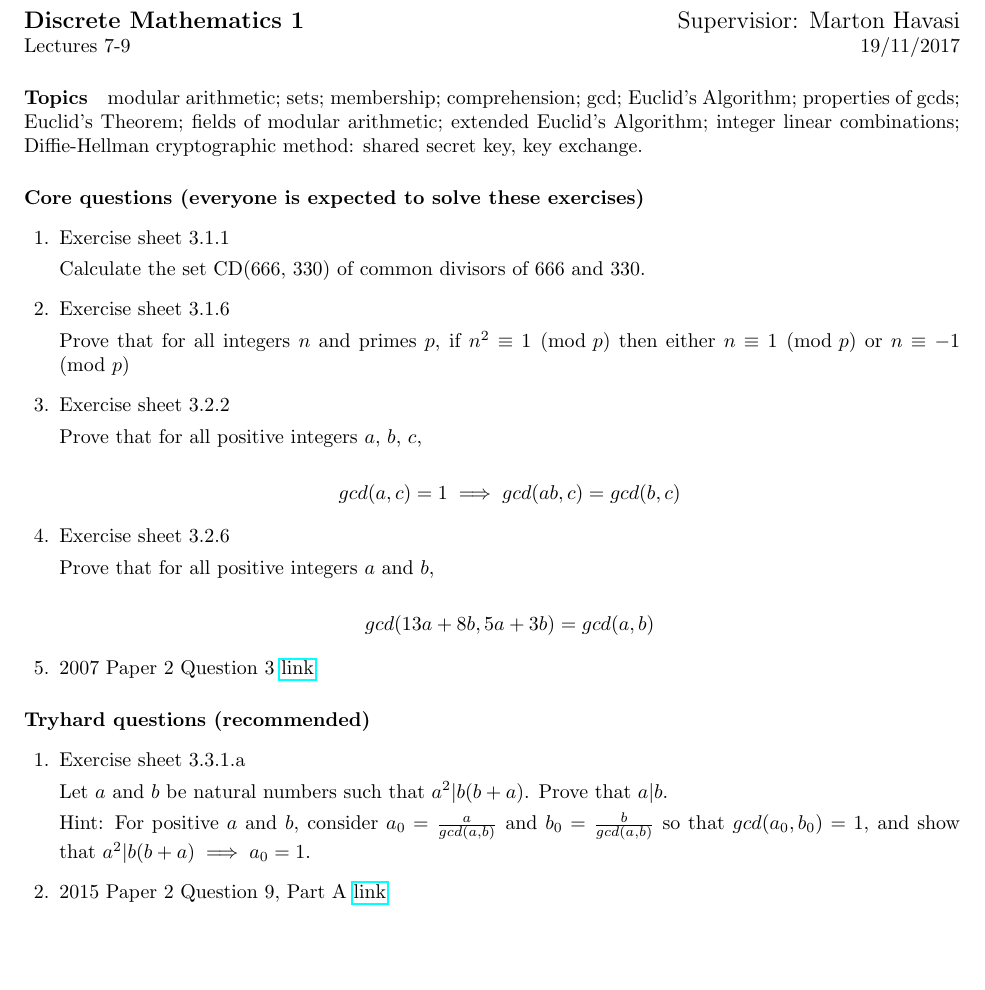
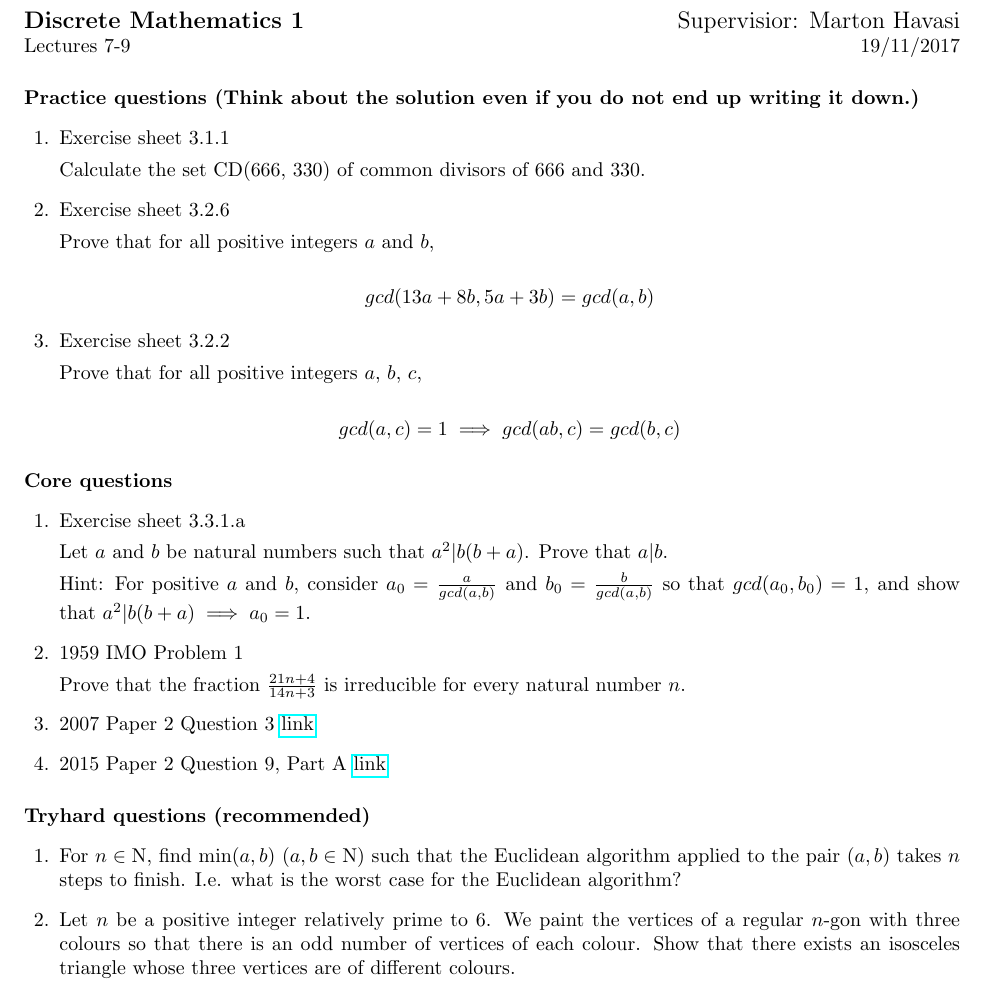
Before and after one commit to Hava842/Discrete-Mathematics, a LaTeX problem sheet (supervision_3/supervision_3.tex): part of the page, cut so that both start at the same text, the shorter picture padded with empty space. Compiled offline with pdfLaTeX.

Commit message:
updated sv3

```diff
--- a/supervision_3/supervision_3.tex
+++ b/supervision_3/supervision_3.tex
@@ -7,25 +7,12 @@
 \noindent
 \large\textbf{Discrete Mathematics 1} \hfill Supervisior: Marton Havasi \\
 \normalsize Lectures 7-9 \hfill 19/11/2017
-\paragraph{Topics}
 
-modular arithmetic; sets; membership; comprehension; gcd; Euclid's Algorithm; properties of gcds; Euclid's Theorem; fields of modular arithmetic; extended Euclid's Algorithm; integer linear combinations; Diffie-Hellman cryptographic method: shared secret key, key exchange.
-
-\paragraph{Core questions (everyone is expected to solve these exercises)}
+\paragraph{Practice questions (Think about the solution even if you do not end up writing it down.)}
 \begin{questions}
 \question Exercise sheet 3.1.1
 
 Calculate the set CD(666, 330) of common divisors of 666 and 330.
-
-\question Exercise sheet 3.1.6
-
- Prove that for all integers $n$ and primes $p$, if $n^2 \equiv 1 \pmod{p}$ then either $n \equiv 1 \pmod{p}$ or $n \equiv -1 \pmod{p}$
-
-\question Exercise sheet 3.2.2
-
-Prove that for all positive integers $a$, $b$, $c$,
-
-$$gcd(a, c) = 1 \implies gcd(a  b, c) = gcd(b, c)$$
 
 \question Exercise sheet 3.2.6
 
@@ -33,13 +20,16 @@ Prove that for all positive integers $a$ and $b$,
 
 $$gcd(13a + 8b , 5a + 3b)=gcd(a, b)$$
 
+\question Exercise sheet 3.2.2
 
-\question 2007 Paper 2 Question 3 \href{http://www.cl.cam.ac.uk/teaching/exams/pastpapers/y2007p2q3.pdf}{link}
+Prove that for all positive integers $a$, $b$, $c$,
 
+$$gcd(a, c) = 1 \implies gcd(a  b, c) = gcd(b, c)$$
 \end{questions}
 
-\paragraph{Tryhard questions (recommended)}
+\paragraph{Core questions}
 \begin{questions}
+
 \question Exercise sheet 3.3.1.a
 
  Let $a$ and $b$ be natural numbers such that $a^2 | b(b + a)$. Prove that $a | b$.
@@ -47,7 +37,19 @@ $$gcd(13a + 8b , 5a + 3b)=gcd(a, b)$$
 Hint: For positive $a$ and $b$, consider $a_0 =\frac{a}{gcd(a,b)}$ and $b_0 = \frac{b}{gcd(a,b)}$ so that $gcd(a_0, b_0) = 1$, and show
 that $a^2| b(b + a) \implies a_0 = 1$.
 
- \question 2015 Paper 2 Question 9, Part A \href{http://www.cl.cam.ac.uk/teaching/exams/pastpapers/y2015p2q9.pdf}{link}
+\question 1959 IMO Problem 1
+
+Prove that the fraction $\frac{21n+4}{14n+3}$ is irreducible for every natural number $n$.
+
+\question 2007 Paper 2 Question 3 \href{http://www.cl.cam.ac.uk/teaching/exams/pastpapers/y2007p2q3.pdf}{link}
+\question 2015 Paper 2 Question 9, Part A \href{http://www.cl.cam.ac.uk/teaching/exams/pastpapers/y2015p2q9.pdf}{link}
 
 \end{questions}
+
+\paragraph{Tryhard questions (recommended)}
+\begin{questions}
+\question  For $n \in \mathrm{N}$, find $\min (a,b)$ ($a, b \in \mathrm{N}$) such that the Euclidean algorithm applied to the pair $(a,b)$ takes $n$ steps to finish. I.e. what is the worst case for the Euclidean algorithm?
+
+ \question Let $n$ be a positive integer relatively prime to 6. We paint the vertices of a regular $n$-gon with three colours so that there is an odd number of vertices of each colour. Show that there exists an isosceles triangle whose three vertices are of different colours.
+\end{questions}
 \end{document}
```
Also changed, not shown: README.md, supervision_3/supervision_3.pdf.
